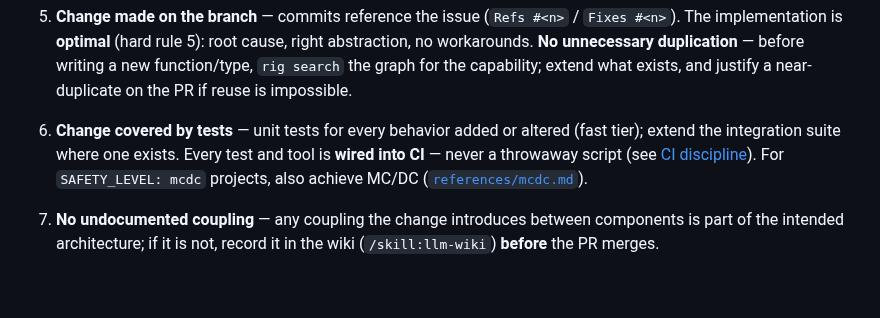
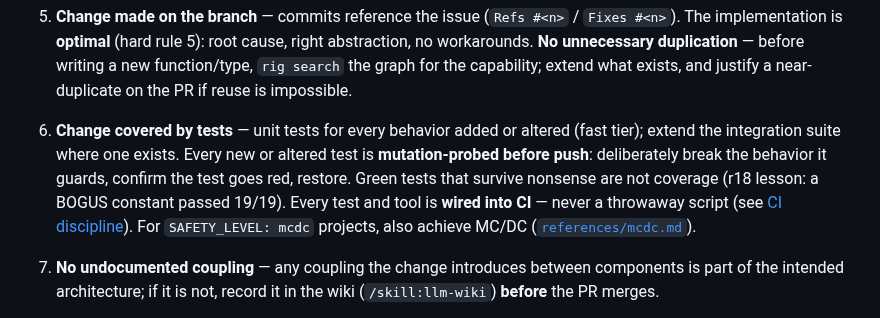
Before and after one commit to tibrezus/agents, a Markdown page: skills/dev-workflow/SKILL.md, the part around the change. GitHub-like rendering; blank space fills up the shorter version.

```diff
--- a/skills/dev-workflow/SKILL.md
+++ b/skills/dev-workflow/SKILL.md
@@ -72,7 +72,11 @@ independently falsifiable.
    on the PR if reuse is impossible.
 
 6. **Change covered by tests** — unit tests for every behavior added or
-   altered (fast tier); extend the integration suite where one exists. Every
+   altered (fast tier); extend the integration suite where one exists. Every new or
+   altered test is **mutation-probed before push**: deliberately break the
+   behavior it guards, confirm the test goes red, restore. Green tests that
+   survive nonsense are not coverage (r18 lesson: a BOGUS constant passed
+   19/19). Every
    test and tool is **wired into CI** — never a throwaway script (see [CI
    discipline](#continuous-integration-discipline)). For
    `SAFETY_LEVEL: mcdc` projects, also achieve MC/DC
```
Also changed, not shown: skills/pr-review/SKILL.md (+54 -6 lines).
